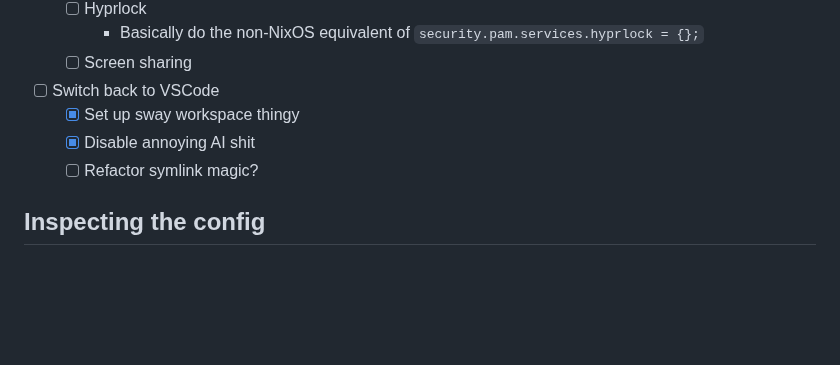
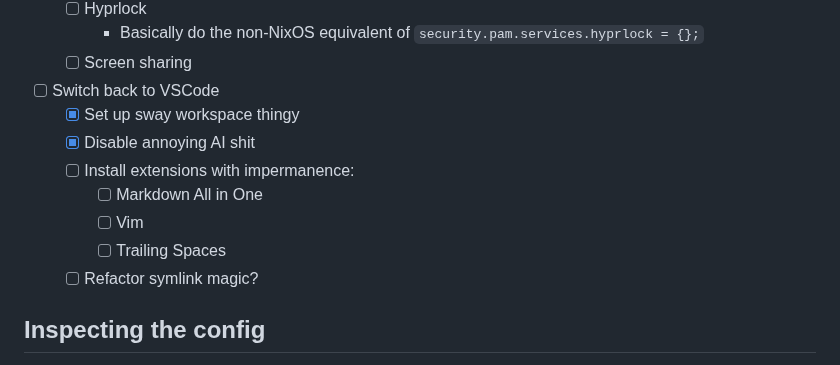
Before and after one commit to bjackman/boxen, a Markdown page: README.md, the part around the change. Rendered like a GitHub page; blank space fills up the shorter version.

```diff
--- a/README.md
+++ b/README.md
@@ -69,6 +69,10 @@
 - [ ] Switch back to VSCode
   - [x] Set up sway workspace thingy
   - [x] Disable annoying AI shit
+  - [ ] Install extensions with impermanence:
+    - [ ] Markdown All in One
+    - [ ] Vim
+    - [ ] Trailing Spaces
   - [ ] Refactor symlink magic?
 
 ## Inspecting the config
```
